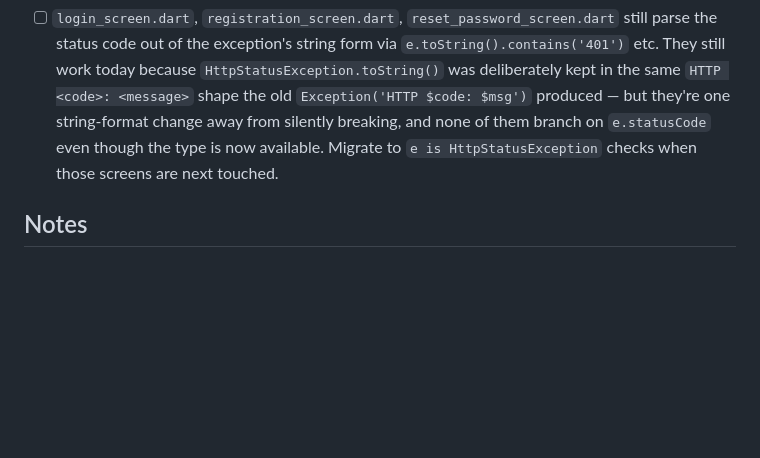
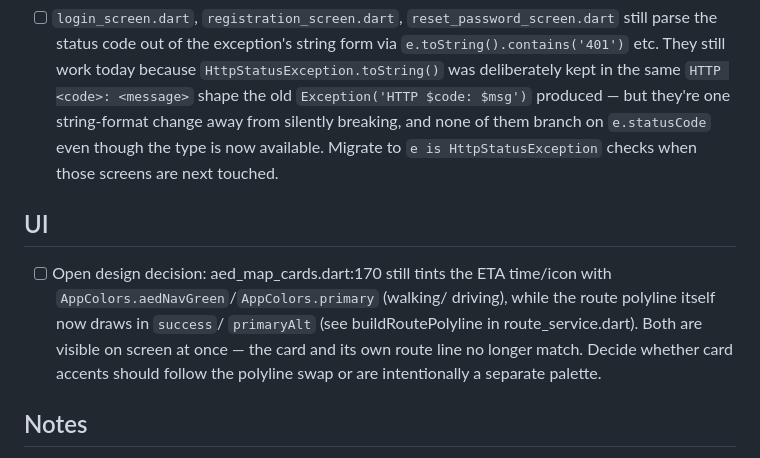
Before and after one commit to roueva/CPR-Assist-Glove, a Markdown page: CORRECTIONS.md, the part around the change. GitHub-like rendering; blank space fills up the shorter version.

Commit message:
Note card/polyline palette mismatch as open UI decision
Co-Authored-By: Claude Sonnet 5 <noreply@anthropic.com>
Claude-Session: https://claude.ai/code/session_016aAySTfSgoH8M36Cncuqp5

```diff
--- a/CORRECTIONS.md
+++ b/CORRECTIONS.md
@@ -73,6 +73,15 @@ of `e.toString().contains('404')`.
       type is now available. Migrate to `e is HttpStatusException` checks
       when those screens are next touched.
 
+## UI
+- [ ] Open design decision: aed_map_cards.dart:170 still tints the ETA
+      time/icon with `AppColors.aedNavGreen`/`AppColors.primary` (walking/
+      driving), while the route polyline itself now draws in `success`/
+      `primaryAlt` (see buildRoutePolyline in route_service.dart). Both are
+      visible on screen at once — the card and its own route line no longer
+      match. Decide whether card accents should follow the polyline swap or
+      are intentionally a separate palette.
+
 ## Notes
 - M24 remains closed. kCmdStart/kCmdStop (0xF3/0xF4) stay commented on the
   app side. The firmware handler at cpr_glove.ino:200-206 is live and wired
```
